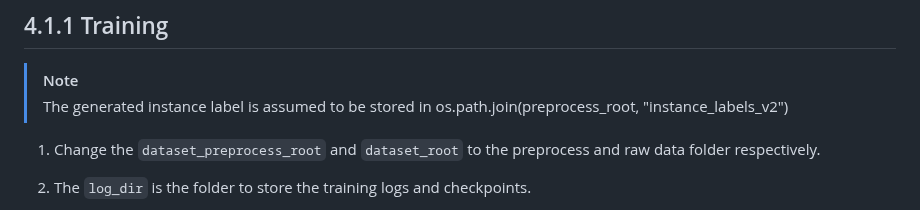
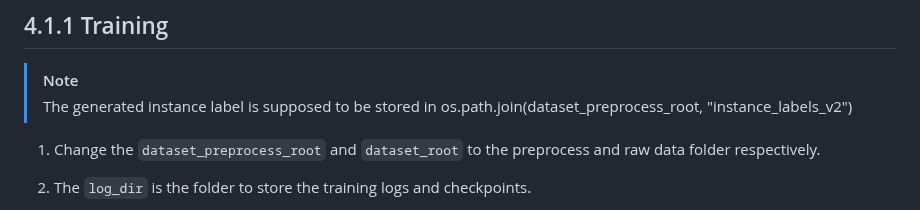
Before and after one commit to astra-vision/PaSCo, a Markdown page: README.md, the part around the change. Drawn GitHub-style.

```diff
--- a/README.md
+++ b/README.md
@@ -147,7 +147,7 @@ WORK IN PROGRESS
 ## 4.1. PaSCo w/o MIMO
 ## 4.1.1 Training
 > [!NOTE]
-> The generated instance label is assumed to be stored in os.path.join(preprocess_root, "instance_labels_v2")
+> The generated instance label is supposed to be stored in os.path.join(dataset_preprocess_root, "instance_labels_v2")
 1. Change the `dataset_preprocess_root` and `dataset_root` to the preprocess and raw data folder respectively.
 2. The `log_dir` is the folder to store the training logs and checkpoints.
 3. Run the following command to train PaSCo w/o MIMO with batchsize of 2 on 2 V100-32G GPUs (1 item per GPU):
```
